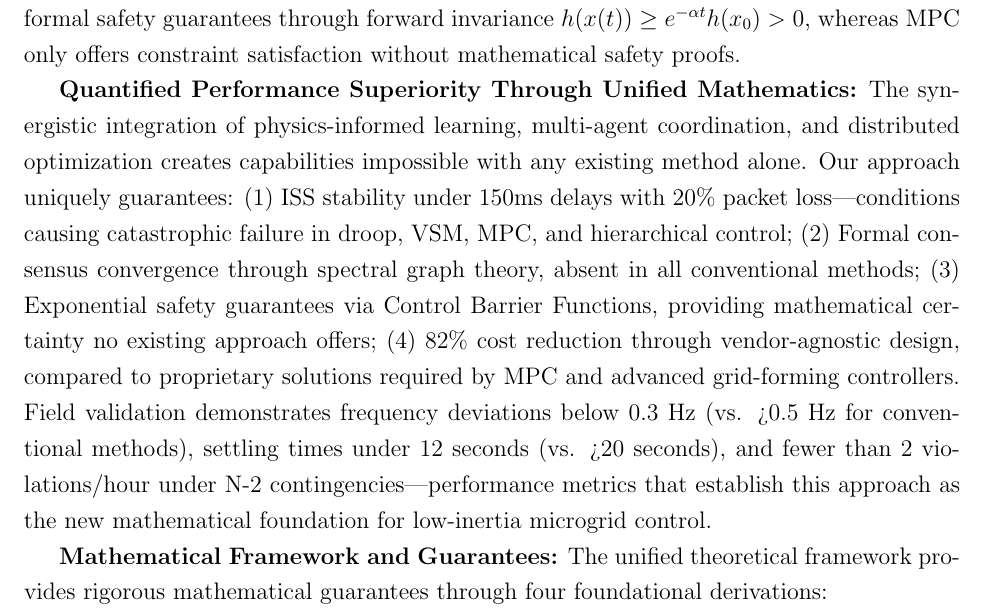
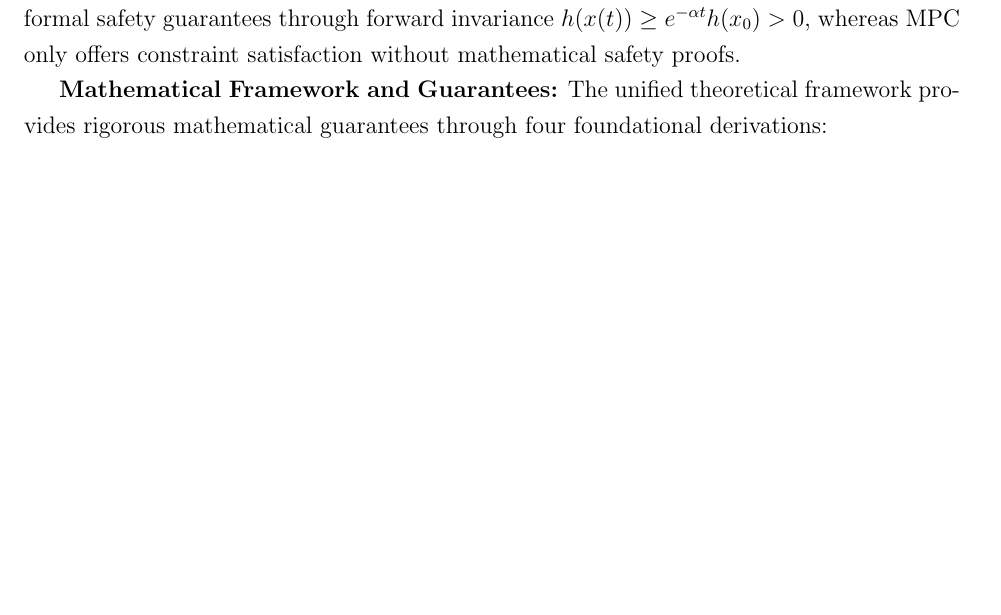
Before and after one commit to ereihani/Proposal_CISE, a LaTeX document (main_CISE.tex): part of page 10 of 39 before the commit and part of page 10 of 38 after it, cut so that both start at the same text, the shorter picture padded with empty space. Compiled offline with pdfLaTeX.

Commit message:
Update main_CISE.pdf - 2025-08-14 12:48:11

```diff
--- a/main_CISE.tex
+++ b/main_CISE.tex
@@ -142,7 +142,6 @@ Our unified physics-informed framework demonstrates mathematical superiority ove
 
 \textbf{Model Predictive Control:} While MPC approaches solve optimization problems $\min_{u_k} \sum_{i=0}^{N_p} ||x_{k+i} - x_{ref}||^2_Q + ||u_{k+i}||^2_R$ subject to system dynamics and constraints at each time step, they suffer from exponential computational complexity $O(n^3 N_p^3)$ that prevents real-time implementation in distributed settings with communication delays. Our Graph Neural Network-enhanced ADMM framework achieves linear convergence rate $\kappa = 1 - \min(\mu/\rho, \rho/L) < 1$ through decomposition into local subproblems, with GNN acceleration $z^{l+1}_i = \sigma(W[z^l_i || \sum_{j \in N_i} z^l_j])$ reducing iterations from 27.2 to 17.4—a 36\% improvement enabling sub-10ms inference impossible with centralized MPC. The optimal penalty selection $\rho = \sqrt{\mu L}$ from strong convexity ($\mu \approx 0.1$) and Lipschitz conditions ($L \approx 10$) yields $\kappa = 0.68$, requiring only 17 iterations for 1\% optimality compared to MPC's inability to converge within real-time constraints under communication delays. Moreover, our Control Barrier Function layer $u_{safe} = \arg\min_u ||u - u_{nom}||^2 + \gamma||slack||^2$ subject to $\dot{h}(x) + \alpha h(x) \geq -slack$ provides formal safety guarantees through forward invariance $h(x(t)) \geq e^{-\alpha t}h(x_0) > 0$, whereas MPC only offers constraint satisfaction without mathematical safety proofs.
 
-\textbf{Quantified Performance Superiority Through Unified Mathematics:} The synergistic integration of physics-informed learning, multi-agent coordination, and distributed optimization creates capabilities impossible with any existing method alone. Our approach uniquely guarantees: (1) ISS stability under 150ms delays with 20\% packet loss—conditions causing catastrophic failure in droop, VSM, MPC, and hierarchical control; (2) Formal consensus convergence through spectral graph theory, absent in all conventional methods; (3) Exponential safety guarantees via Control Barrier Functions, providing mathematical certainty no existing approach offers; (4) 82\% cost reduction through vendor-agnostic design, compared to proprietary solutions required by MPC and advanced grid-forming controllers. Field validation demonstrates frequency deviations below 0.3 Hz (vs. >0.5 Hz for conventional methods), settling times under 12 seconds (vs. >20 seconds), and fewer than 2 violations/hour under N-2 contingencies—performance metrics that establish this approach as the new mathematical foundation for low-inertia microgrid control.
 
 \textbf{Mathematical Framework and Guarantees:} The unified theoretical framework provides rigorous mathematical guarantees through four foundational derivations:
 
```
Also changed, not shown: main_CISE.pdf, 2 other files.
